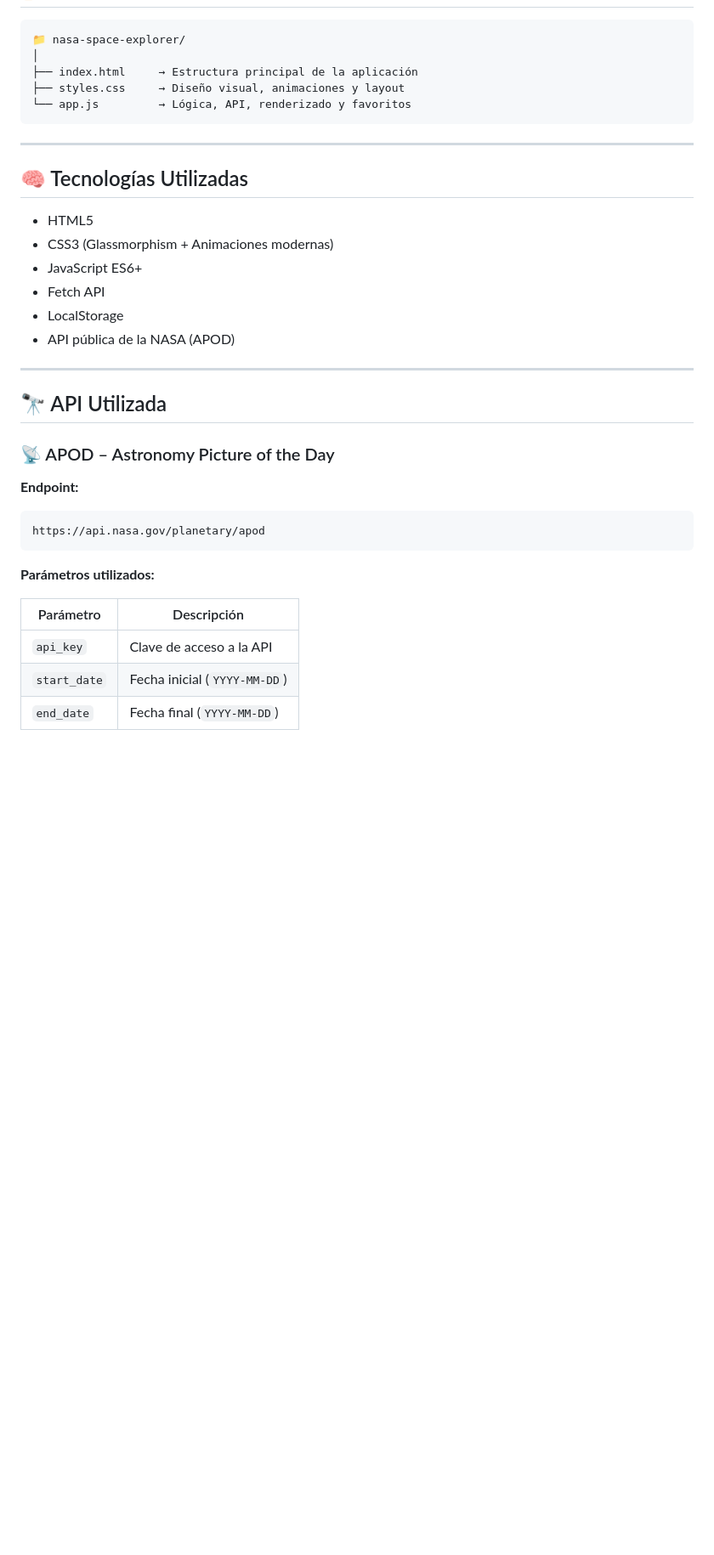
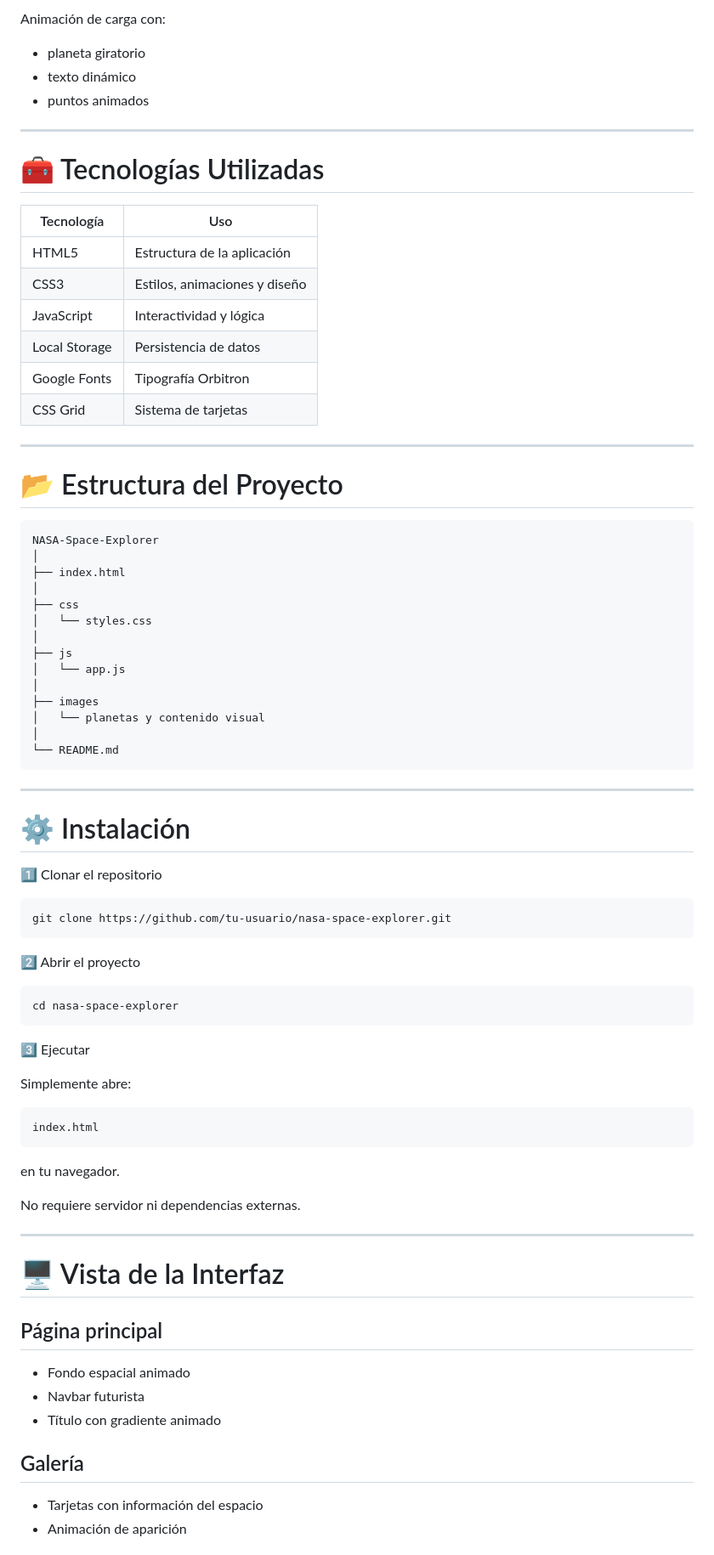
Before and after one commit to EdwinOcampo28/NASA-Space-Explorer-Pro-Edition, a Markdown page: README.md, the part around one of its changes. Shown at 85% size. Drawn GitHub-style; blank space fills up the shorter version.

````diff
--- a/README.md
+++ b/README.md
@@ -19,39 +60,83 @@ Aplicación web interactiva para explorar la **Imagen Astronómica del Día (APO
+Animación de carga con:
+
+* planeta giratorio
+* texto dinámico
+* puntos animados
+
+---
+
+# 🧰 Tecnologías Utilizadas
+
+| Tecnología    | Uso                           |
+| ------------- | ----------------------------- |
+| HTML5         | Estructura de la aplicación   |
+| CSS3          | Estilos, animaciones y diseño |
+| JavaScript    | Interactividad y lógica       |
+| Local Storage | Persistencia de datos         |
+| Google Fonts  | Tipografía Orbitron           |
+| CSS Grid      | Sistema de tarjetas           |
+
+---
+
+# 📂 Estructura del Proyecto
 
 ```
-📁 nasa-space-explorer/
+NASA-Space-Explorer
 │
-├── index.html     → Estructura principal de la aplicación
-├── styles.css     → Diseño visual, animaciones y layout
-└── app.js         → Lógica, API, renderizado y favoritos
+├── index.html
+│
+├── css
+│   └── styles.css
+│
+├── js
+│   └── app.js
+│
+├── images
+│   └── planetas y contenido visual
+│
+└── README.md
 ```
 
 ---
 
-## 🧠 Tecnologías Utilizadas
+# ⚙️ Instalación
 
-- HTML5
-- CSS3 (Glassmorphism + Animaciones modernas)
-- JavaScript ES6+
-- Fetch API
-- LocalStorage
-- API pública de la NASA (APOD)
+1️⃣ Clonar el repositorio
+
+```
+git clone https://github.com/tu-usuario/nasa-space-explorer.git
+```
+
+2️⃣ Abrir el proyecto
+
+```
+cd nasa-space-explorer
+```
+
+3️⃣ Ejecutar
+
+Simplemente abre:
+
+```
+index.html
+```
+
+en tu navegador.
+
+No requiere servidor ni dependencias externas.
 
 ---
 
-## 🔭 API Utilizada
+# 🖥 Vista de la Interfaz
 
-### 📡 APOD – Astronomy Picture of the Day
+## Página principal
 
-**Endpoint:**
-```
-https://api.nasa.gov/planetary/apod
-```
+* Fondo espacial animado
+* Navbar futurista
+* Título con gradiente animado
 
-**Parámetros utilizados:**
+## Galería
 
-| Parámetro    | Descripción                        |
-|--------------|------------------------------------|
-| `api_key`    | Clave de acceso a la API           |
-| `start_date` | Fecha inicial (`YYYY-MM-DD`)       |
-| `end_date`   | Fecha final (`YYYY-MM-DD`)         |
+* Tarjetas con información del espacio
+* Animación de aparición
 
````
Also changed, not shown: other parts of README.md (+93 -163 lines).
